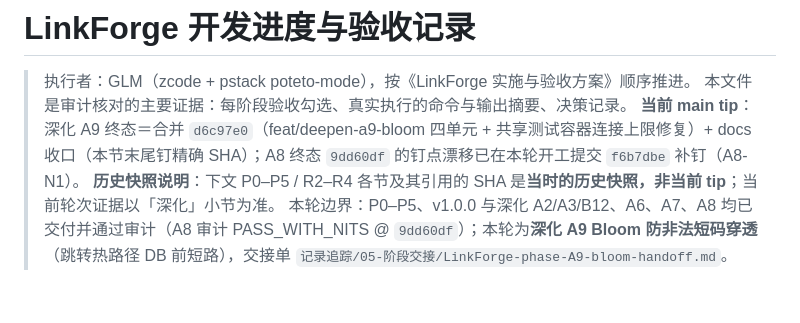
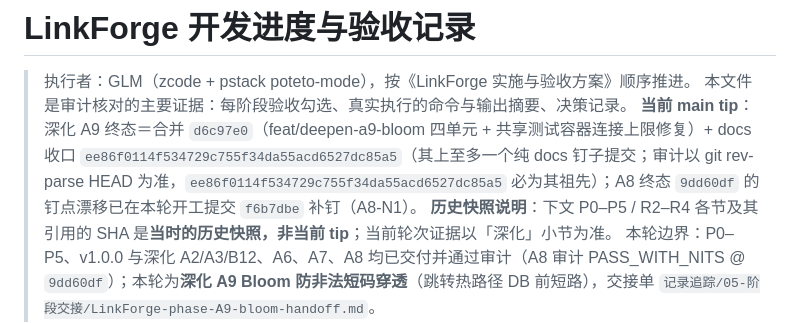
Before and after one commit to NorthAdb/LinkForge, a Markdown page: docs/progress.md, the part around the change. Rendered like a GitHub page.

Commit message:
docs(a9): pin final tip ee86f0114f534729c755f34da55acd6527dc85a5

```diff
--- a/docs/progress.md
+++ b/docs/progress.md
@@ -2,7 +2,7 @@
 
 > 执行者：GLM（zcode + pstack poteto-mode），按《LinkForge 实施与验收方案》顺序推进。
 > 本文件是审计核对的主要证据：每阶段验收勾选、真实执行的命令与输出摘要、决策记录。
-> **当前 main tip**：深化 A9 终态＝合并 `d6c97e0`（feat/deepen-a9-bloom 四单元 + 共享测试容器连接上限修复）+ docs 收口（本节末尾钉精确 SHA）；A8 终态 `9dd60df` 的钉点漂移已在本轮开工提交 `f6b7dbe` 补钉（A8-N1）。
+> **当前 main tip**：深化 A9 终态＝合并 `d6c97e0`（feat/deepen-a9-bloom 四单元 + 共享测试容器连接上限修复）+ docs 收口 `ee86f0114f534729c755f34da55acd6527dc85a5`（其上至多一个纯 docs 钉子提交；审计以 git rev-parse HEAD 为准，`ee86f0114f534729c755f34da55acd6527dc85a5` 必为其祖先）；A8 终态 `9dd60df` 的钉点漂移已在本轮开工提交 `f6b7dbe` 补钉（A8-N1）。
 > **历史快照说明**：下文 P0–P5 / R2–R4 各节及其引用的 SHA 是**当时的历史快照，非当前 tip**；当前轮次证据以「深化」小节为准。
 > 本轮边界：P0–P5、v1.0.0 与深化 A2/A3/B12、A6、A7、A8 均已交付并通过审计（A8 审计 PASS_WITH_NITS @ `9dd60df`）；本轮为**深化 A9 Bloom 防非法短码穿透**（跳转热路径 DB 前短路），交接单 `记录追踪/05-阶段交接/LinkForge-phase-A9-bloom-handoff.md`。
 
```
